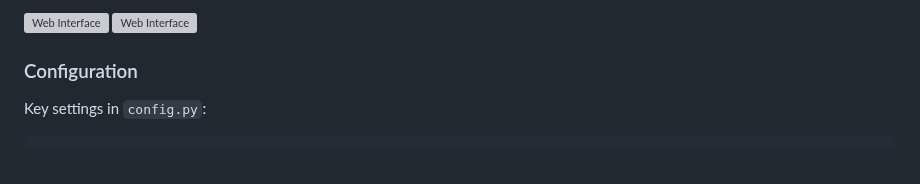
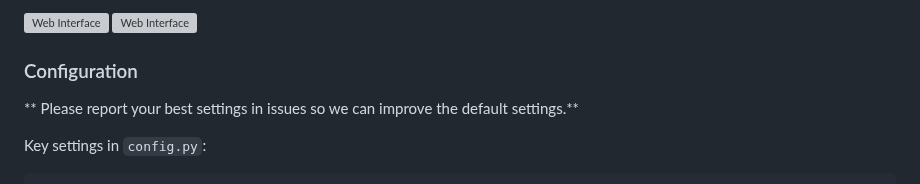
Before and after one commit to ujesh-sakariya/local-deep-research, a Markdown page: README.md, the part around the change. Drawn GitHub-style; blank space fills up the shorter version; grey boxes are pictures that could not be loaded.

````diff
--- a/README.md
+++ b/README.md
@@ -118,6 +118,7 @@ This will start a local web server, accessible at `http://127.0.0.1:5000` in you
 ![Web Interface](./web1.png)
 ![Web Interface](./web2.png)
 ### Configuration
+** Please report your best settings in issues so we can improve the default settings.**
 
 Key settings in `config.py`:
 ```python
````
